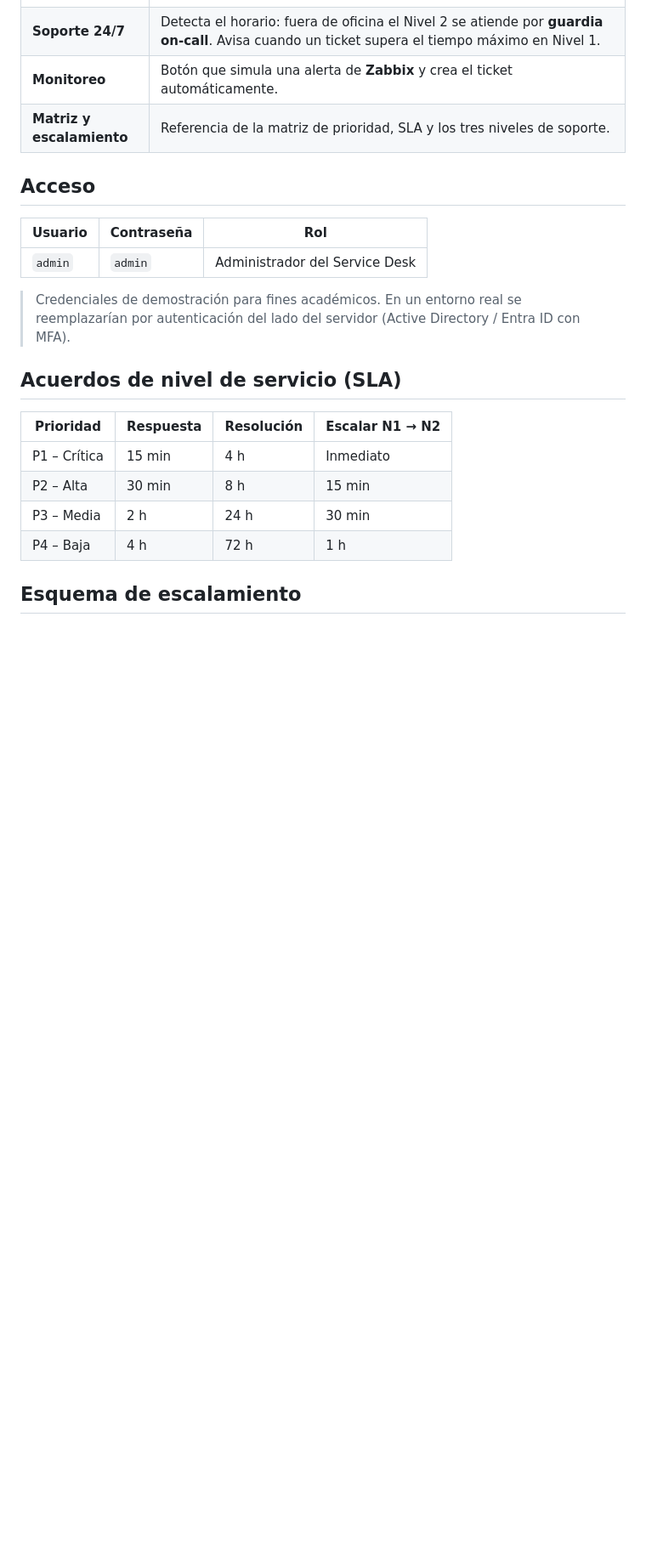
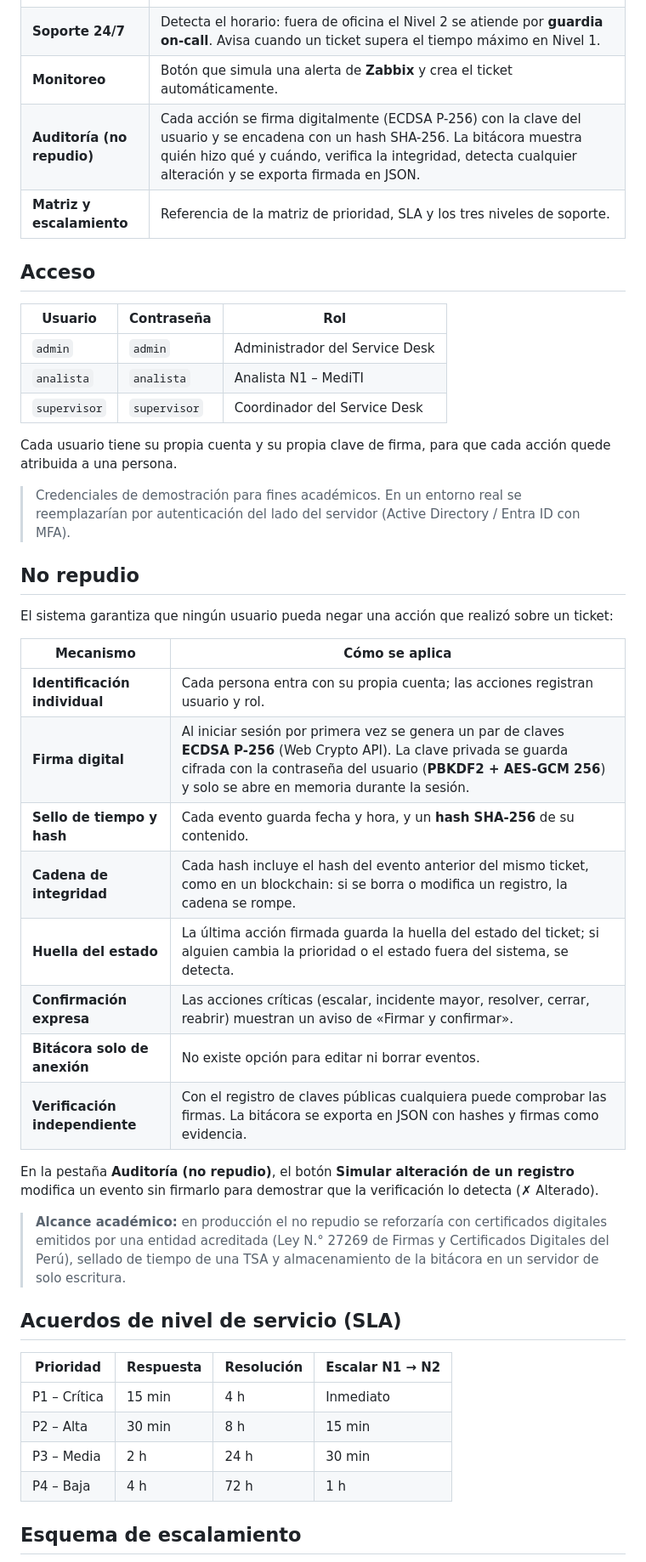
Before and after one commit to jefer22572/mediti-service-desk, a Markdown page: README.md, the part around one of its changes. Shown at 85% size. Rendered like a GitHub page; blank space fills up the shorter version.

```diff
--- a/README.md
+++ b/README.md
@@ -17,6 +17,7 @@ MediTI atiende el Nivel 1 del soporte TI 24/7 para hospitales y clínicas en Lim
 | **Detalle del ticket** | Ciclo de vida completo: asignar, en curso, en espera, escalar a **N2** (TI VidaSalud) o **N3** (proveedores), declarar **incidente mayor**, resolver, cerrar con encuesta o reabrir. Historial con fecha, hora, nivel y usuario. |
 | **Soporte 24/7** | Detecta el horario: fuera de oficina el Nivel 2 se atiende por **guardia on-call**. Avisa cuando un ticket supera el tiempo máximo en Nivel 1. |
 | **Monitoreo** | Botón que simula una alerta de **Zabbix** y crea el ticket automáticamente. |
+| **Auditoría (no repudio)** | Cada acción se firma digitalmente (ECDSA P-256) con la clave del usuario y se encadena con un hash SHA-256. La bitácora muestra quién hizo qué y cuándo, verifica la integridad, detecta cualquier alteración y se exporta firmada en JSON. |
 | **Matriz y escalamiento** | Referencia de la matriz de prioridad, SLA y los tres niveles de soporte. |
 
 ## Acceso
@@ -24,8 +25,31 @@ MediTI atiende el Nivel 1 del soporte TI 24/7 para hospitales y clínicas en Lim
 | Usuario | Contraseña | Rol |
 |---|---|---|
 | `admin` | `admin` | Administrador del Service Desk |
+| `analista` | `analista` | Analista N1 – MediTI |
+| `supervisor` | `supervisor` | Coordinador del Service Desk |
+
+Cada usuario tiene su propia cuenta y su propia clave de firma, para que cada acción quede atribuida a una persona.
 
 > Credenciales de demostración para fines académicos. En un entorno real se reemplazarían por autenticación del lado del servidor (Active Directory / Entra ID con MFA).
+
+## No repudio
+
+El sistema garantiza que ningún usuario pueda negar una acción que realizó sobre un ticket:
+
+| Mecanismo | Cómo se aplica |
+|---|---|
+| **Identificación individual** | Cada persona entra con su propia cuenta; las acciones registran usuario y rol. |
+| **Firma digital** | Al iniciar sesión por primera vez se genera un par de claves **ECDSA P-256** (Web Crypto API). La clave privada se guarda cifrada con la contraseña del usuario (**PBKDF2 + AES-GCM 256**) y solo se abre en memoria durante la sesión. |
+| **Sello de tiempo y hash** | Cada evento guarda fecha y hora, y un **hash SHA-256** de su contenido. |
+| **Cadena de integridad** | Cada hash incluye el hash del evento anterior del mismo ticket, como en un blockchain: si se borra o modifica un registro, la cadena se rompe. |
+| **Huella del estado** | La última acción firmada guarda la huella del estado del ticket; si alguien cambia la prioridad o el estado fuera del sistema, se detecta. |
+| **Confirmación expresa** | Las acciones críticas (escalar, incidente mayor, resolver, cerrar, reabrir) muestran un aviso de «Firmar y confirmar». |
+| **Bitácora solo de anexión** | No existe opción para editar ni borrar eventos. |
+| **Verificación independiente** | Con el registro de claves públicas cualquiera puede comprobar las firmas. La bitácora se exporta en JSON con hashes y firmas como evidencia. |
+
+En la pestaña **Auditoría (no repudio)**, el botón **Simular alteración de un registro** modifica un evento sin firmarlo para demostrar que la verificación lo detecta (✗ Alterado).
+
+> **Alcance académico:** en producción el no repudio se reforzaría con certificados digitales emitidos por una entidad acreditada (Ley N.° 27269 de Firmas y Certificados Digitales del Perú), sellado de tiempo de una TSA y almacenamiento de la bitácora en un servidor de solo escritura.
 
 ## Acuerdos de nivel de servicio (SLA)
 
```
Also changed, not shown: other parts of README.md (+3 -1 lines), docs/img/07-firma-ticket.png (added), docs/img/08-auditoria.png (added), 4 other files.
